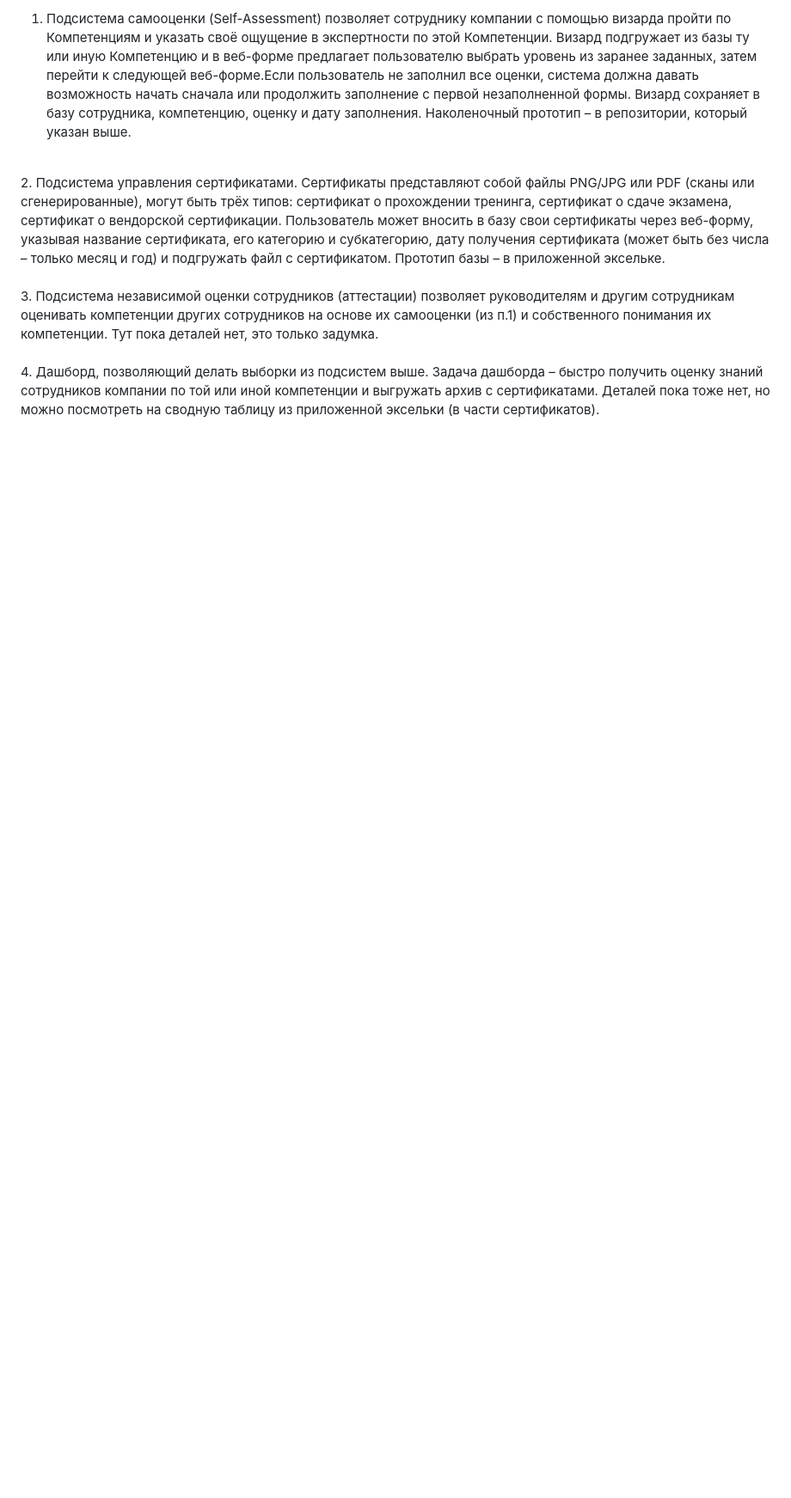
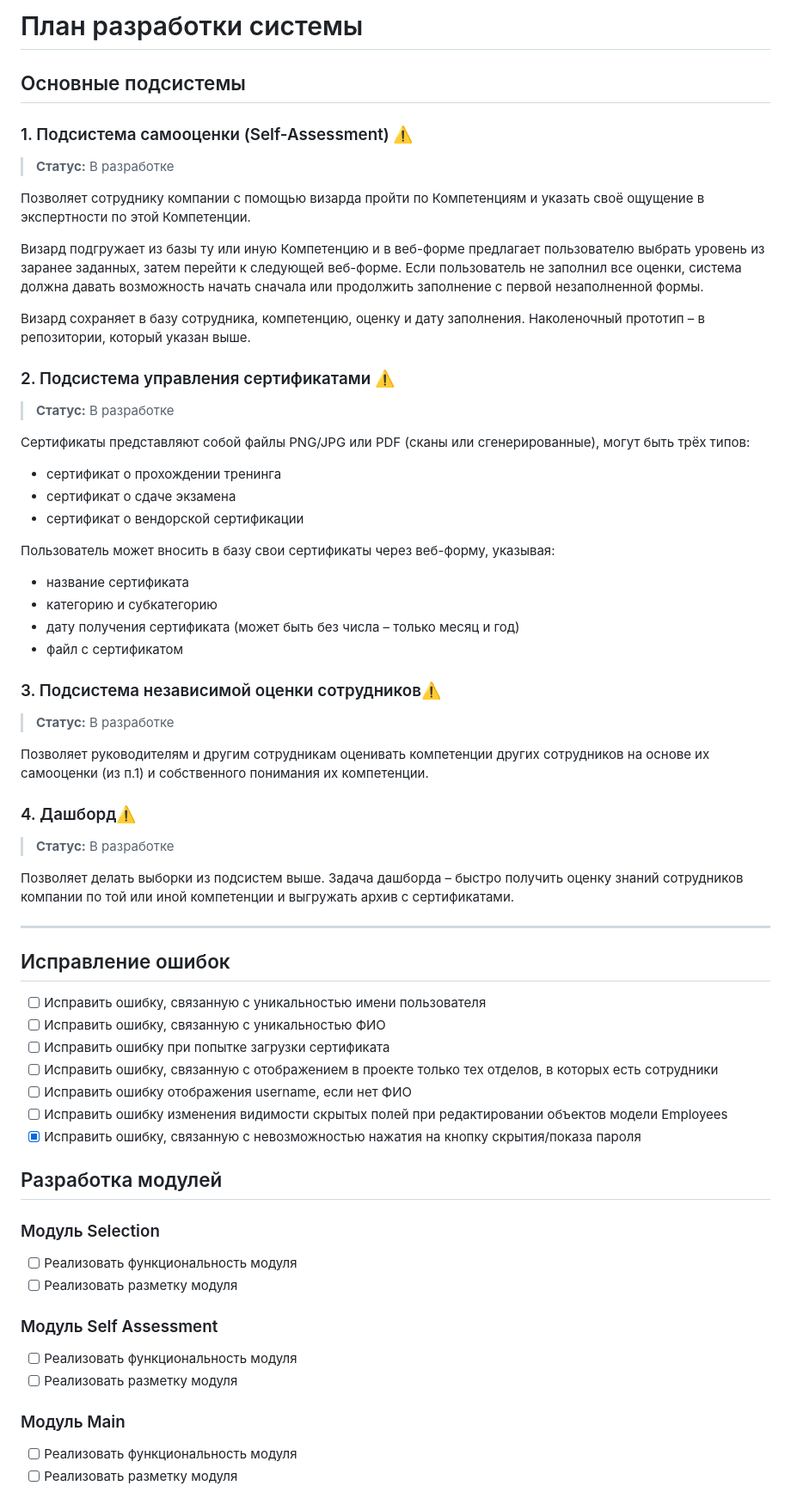
Before and after one commit to Undertaker049/ska, a Markdown page: TODO.md, the part around the change printed below. Shown: that part at 86% size. Rendered like a GitHub page; blank space fills up the shorter version.

```diff
--- a/TODO.md
+++ b/TODO.md
@@ -1,20 +1,62 @@
-1. <span style="color: green">Подсистема самооценки (Self-Assessment) позволяет сотруднику компании с помощью визарда пройти по Компетенциям и
-указать своё ощущение в экспертности по этой Компетенции. Визард подгружает из базы ту или иную Компетенцию и в
-веб-форме предлагает пользователю выбрать уровень из заранее заданных, затем перейти к следующей веб-форме.Если
-пользователь не заполнил все оценки, система должна давать возможность начать сначала или продолжить заполнение с
-первой незаполненной формы. Визард сохраняет в базу сотрудника, компетенцию, оценку и дату заполнения.
-Наколеночный прототип – в репозитории, который указан выше.</span><br>
-<br>
-2. <span style="color: green">Подсистема управления сертификатами. Сертификаты представляют собой файлы PNG/JPG или PDF (сканы или сгенерированные),
-могут быть трёх типов: сертификат о прохождении тренинга, сертификат о сдаче экзамена, сертификат о вендорской
-сертификации. Пользователь может вносить в базу свои сертификаты через веб-форму, указывая название сертификата,
-его категорию и субкатегорию, дату получения сертификата (может быть без числа – только месяц и год) и подгружать
-файл с сертификатом. Прототип базы – в приложенной эксельке.</span><br>
-<br>
-3. <span style="color: green">Подсистема независимой оценки сотрудников (аттестации) позволяет руководителям и другим сотрудникам оценивать
-компетенции других сотрудников на основе их самооценки (из п.1) и собственного понимания их компетенции.
-Тут пока деталей нет, это только задумка.</span><br>
-<br>
-4. <span style="color: red">Дашборд, позволяющий делать выборки из подсистем выше. Задача дашборда – быстро получить оценку знаний сотрудников
-компании по той или иной компетенции и выгружать архив с сертификатами. Деталей пока тоже нет, но можно посмотреть
-на сводную таблицу из приложенной эксельки (в части сертификатов).</span>
+# План разработки системы
+
+## Основные подсистемы
+
+### 1. Подсистема самооценки (Self-Assessment) ⚠️
+> **Статус:** В разработке
+
+Позволяет сотруднику компании с помощью визарда пройти по Компетенциям и указать своё ощущение в экспертности по этой Компетенции.
+
+Визард подгружает из базы ту или иную Компетенцию и в веб-форме предлагает пользователю выбрать уровень из заранее заданных, затем перейти к следующей веб-форме. Если пользователь не заполнил все оценки, система должна давать возможность начать сначала или продолжить заполнение с первой незаполненной формы.
+
+Визард сохраняет в базу сотрудника, компетенцию, оценку и дату заполнения. Наколеночный прототип – в репозитории, который указан выше.
+
+### 2. Подсистема управления сертификатами ⚠️
+> **Статус:** В разработке
+
+Сертификаты представляют собой файлы PNG/JPG или PDF (сканы или сгенерированные), могут быть трёх типов:
+- сертификат о прохождении тренинга
+- сертификат о сдаче экзамена
+- сертификат о вендорской сертификации
+
+Пользователь может вносить в базу свои сертификаты через веб-форму, указывая:
+- название сертификата
+- категорию и субкатегорию
+- дату получения сертификата (может быть без числа – только месяц и год)
+- файл с сертификатом
+
+### 3. Подсистема независимой оценки сотрудников⚠️
+> **Статус:** В разработке
+
+Позволяет руководителям и другим сотрудникам оценивать компетенции других сотрудников на основе их самооценки (из п.1) и собственного понимания их компетенции.
+
+### 4. Дашборд⚠️
+> **Статус:** В разработке
+
+Позволяет делать выборки из подсистем выше. Задача дашборда – быстро получить оценку знаний сотрудников компании по той или иной компетенции и выгружать архив с сертификатами.
+
+---
+
+## Исправление ошибок
+- [ ] Исправить ошибку, связанную с уникальностью имени пользователя
+- [ ] Исправить ошибку, связанную с уникальностью ФИО
+- [ ] Исправить ошибку при попытке загрузки сертификата
+- [ ] Исправить ошибку, связанную с отображением в проекте только тех отделов, в которых есть сотрудники
+- [ ] Исправить ошибку отображения username, если нет ФИО
+- [ ] Исправить ошибку изменения видимости скрытых полей при редактировании объектов модели Employees
+- [x] Исправить ошибку, связанную с невозможностью нажатия на кнопку скрытия/показа пароля
+
+## Разработка модулей
+
+### Модуль Selection
+- [ ] Реализовать функциональность модуля
+- [ ] Реализовать разметку модуля
+
+### Модуль Self Assessment
+- [ ] Реализовать функциональность модуля
+- [ ] Реализовать разметку модуля
+
+### Модуль Main
+- [ ] Реализовать функциональность модуля
+- [ ] Реализовать разметку модуля
+
```
Also changed, not shown: other parts of TODO.md (+20 -0 lines).
